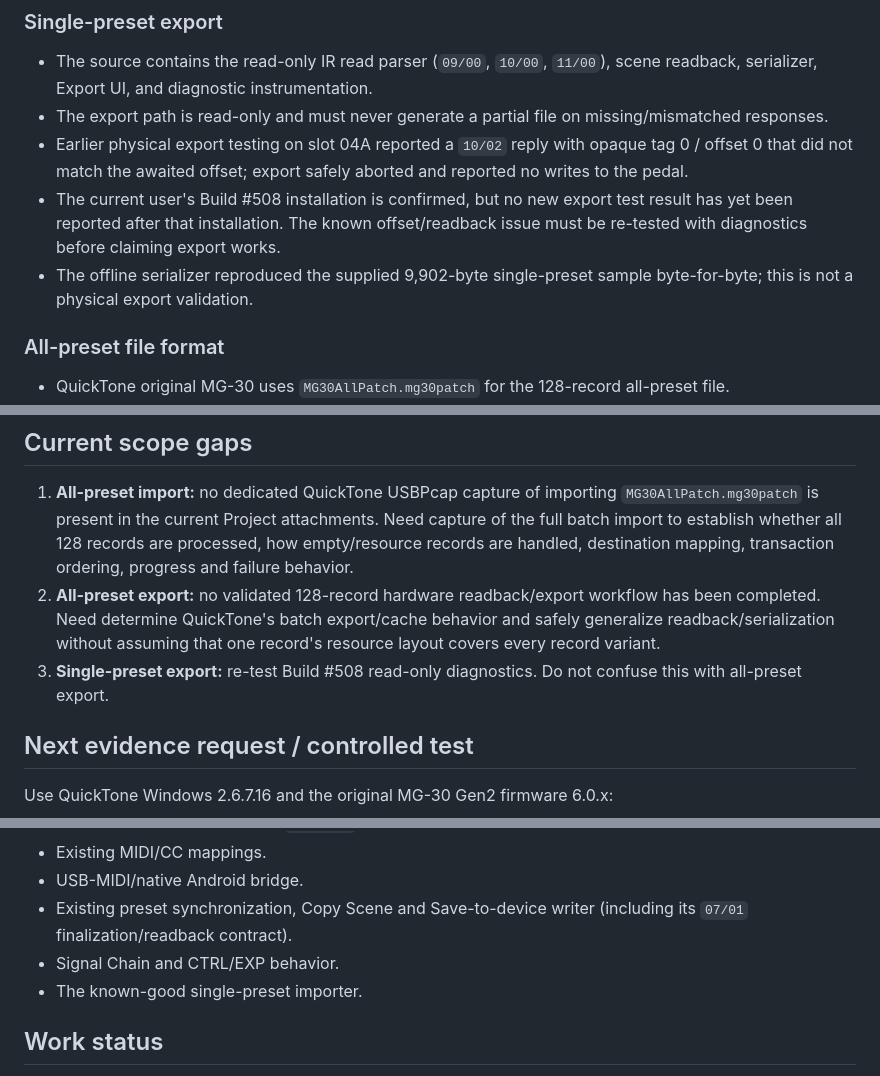
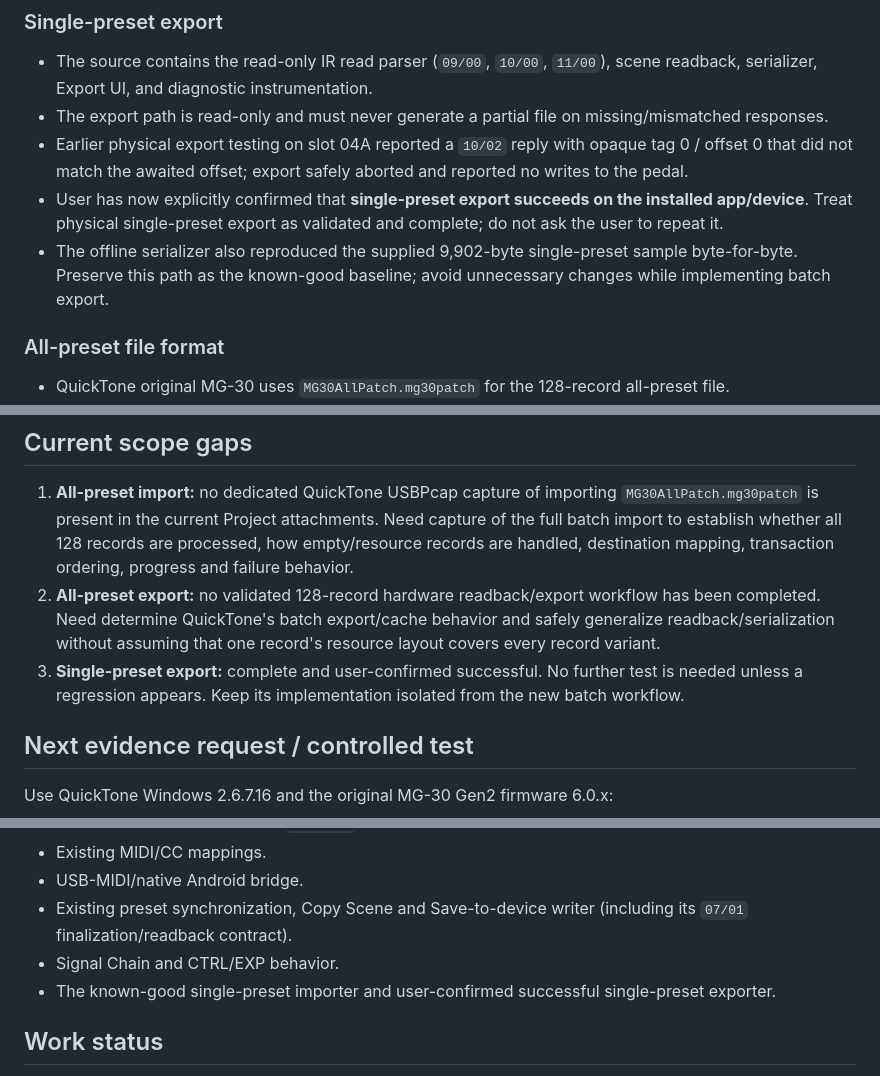
Before and after one commit to Vaivaii/Nuxmg30-web-app, a Markdown page: docs/research/ALL_PRESET_IMPORT_EXPORT_PHASE_CHECKPOINT_2026-11-05.md, 3 parts joined by grey strips. GitHub-like rendering.

Commit message:
docs: mark single preset export as device-validated

```diff
--- a/docs/research/ALL_PRESET_IMPORT_EXPORT_PHASE_CHECKPOINT_2026-11-05.md
+++ b/docs/research/ALL_PRESET_IMPORT_EXPORT_PHASE_CHECKPOINT_2026-11-05.md
@@ -29,8 +29,8 @@ Branch base: `cb67623cd275640fc891768ec3dc64c4cfa9758a` (`feature/amp-knob-label
 - The source contains the read-only IR read parser (`09/00`, `10/00`, `11/00`), scene readback, serializer, Export UI, and diagnostic instrumentation.
 - The export path is read-only and must never generate a partial file on missing/mismatched responses.
 - Earlier physical export testing on slot 04A reported a `10/02` reply with opaque tag 0 / offset 0 that did not match the awaited offset; export safely aborted and reported no writes to the pedal.
-- The current user's Build #508 installation is confirmed, but no new export test result has yet been reported after that installation. The known offset/readback issue must be re-tested with diagnostics before claiming export works.
-- The offline serializer reproduced the supplied 9,902-byte single-preset sample byte-for-byte; this is not a physical export validation.
+- User has now explicitly confirmed that **single-preset export succeeds on the installed app/device**. Treat physical single-preset export as validated and complete; do not ask the user to repeat it.
+- The offline serializer also reproduced the supplied 9,902-byte single-preset sample byte-for-byte. Preserve this path as the known-good baseline; avoid unnecessary changes while implementing batch export.
 
 ### All-preset file format
 
@@ -45,7 +45,7 @@ Branch base: `cb67623cd275640fc891768ec3dc64c4cfa9758a` (`feature/amp-knob-label
 
 1. **All-preset import:** no dedicated QuickTone USBPcap capture of importing `MG30AllPatch.mg30patch` is present in the current Project attachments. Need capture of the full batch import to establish whether all 128 records are processed, how empty/resource records are handled, destination mapping, transaction ordering, progress and failure behavior.
 2. **All-preset export:** no validated 128-record hardware readback/export workflow has been completed. Need determine QuickTone's batch export/cache behavior and safely generalize readback/serialization without assuming that one record's resource layout covers every record variant.
-3. **Single-preset export:** re-test Build #508 read-only diagnostics. Do not confuse this with all-preset export.
+3. **Single-preset export:** complete and user-confirmed successful. No further test is needed unless a regression appears. Keep its implementation isolated from the new batch workflow.
 
 ## Next evidence request / controlled test
 
@@ -67,7 +67,7 @@ Do not modify or regress:
 - USB-MIDI/native Android bridge.
 - Existing preset synchronization, Copy Scene and Save-to-device writer (including its `07/01` finalization/readback contract).
 - Signal Chain and CTRL/EXP behavior.
-- The known-good single-preset importer.
+- The known-good single-preset importer and user-confirmed successful single-preset exporter.
 
 ## Work status
 
```
